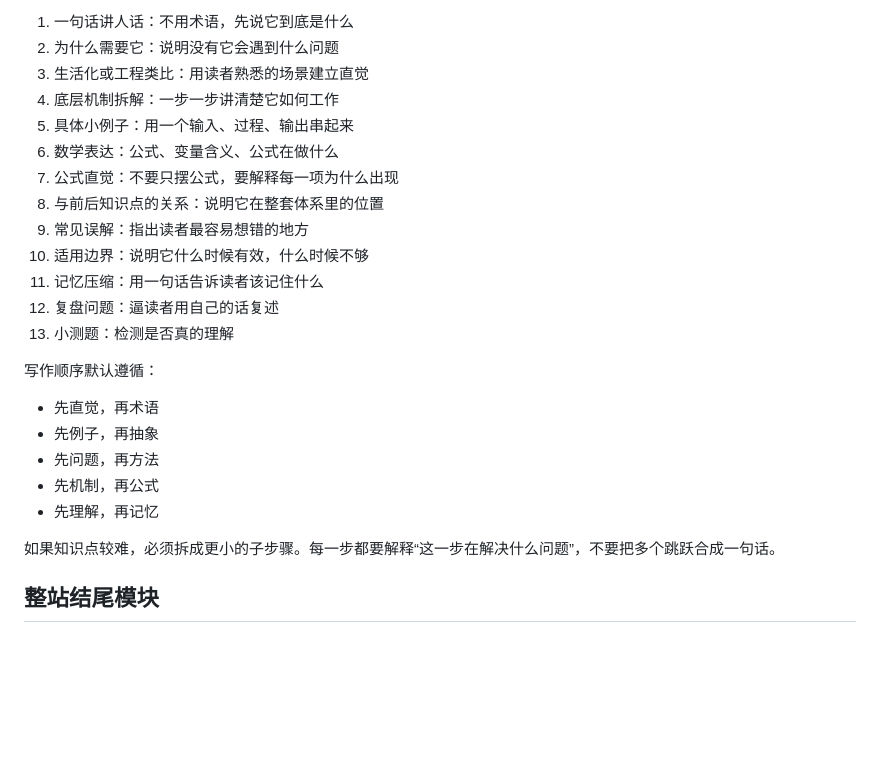
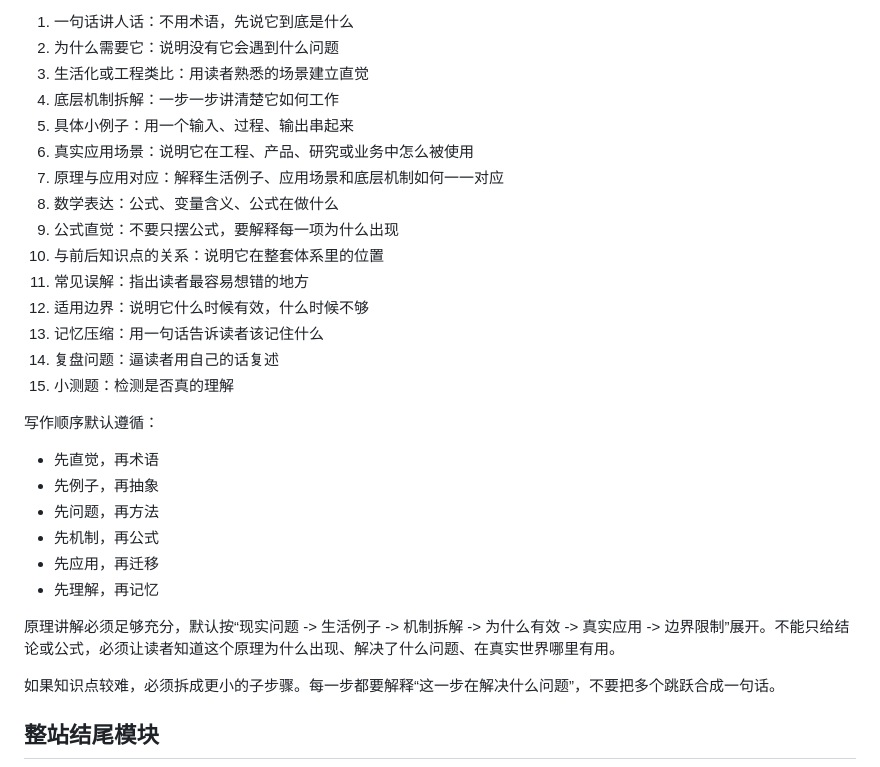
Before and after one commit to ArthurTood/studyskill, a Markdown page: references/course-site-spec.md, the part around the change. Rendered like a GitHub page; blank space fills up the shorter version.

Commit message:
Require practical examples in StudySkill lessons

```diff
--- a/references/course-site-spec.md
+++ b/references/course-site-spec.md
@@ -34,14 +34,16 @@
 3. 生活化或工程类比：用读者熟悉的场景建立直觉
 4. 底层机制拆解：一步一步讲清楚它如何工作
 5. 具体小例子：用一个输入、过程、输出串起来
-6. 数学表达：公式、变量含义、公式在做什么
-7. 公式直觉：不要只摆公式，要解释每一项为什么出现
-8. 与前后知识点的关系：说明它在整套体系里的位置
-9. 常见误解：指出读者最容易想错的地方
-10. 适用边界：说明它什么时候有效，什么时候不够
-11. 记忆压缩：用一句话告诉读者该记住什么
-12. 复盘问题：逼读者用自己的话复述
-13. 小测题：检测是否真的理解
+6. 真实应用场景：说明它在工程、产品、研究或业务中怎么被使用
+7. 原理与应用对应：解释生活例子、应用场景和底层机制如何一一对应
+8. 数学表达：公式、变量含义、公式在做什么
+9. 公式直觉：不要只摆公式，要解释每一项为什么出现
+10. 与前后知识点的关系：说明它在整套体系里的位置
+11. 常见误解：指出读者最容易想错的地方
+12. 适用边界：说明它什么时候有效，什么时候不够
+13. 记忆压缩：用一句话告诉读者该记住什么
+14. 复盘问题：逼读者用自己的话复述
+15. 小测题：检测是否真的理解
 
 写作顺序默认遵循：
 
@@ -49,7 +51,10 @@
 - 先例子，再抽象
 - 先问题，再方法
 - 先机制，再公式
+- 先应用，再迁移
 - 先理解，再记忆
+
+原理讲解必须足够充分，默认按“现实问题 -> 生活例子 -> 机制拆解 -> 为什么有效 -> 真实应用 -> 边界限制”展开。不能只给结论或公式，必须让读者知道这个原理为什么出现、解决了什么问题、在真实世界哪里有用。
 
 如果知识点较难，必须拆成更小的子步骤。每一步都要解释“这一步在解决什么问题”，不要把多个跳跃合成一句话。
 
```
Also changed, not shown: SKILL.md (+5 -1 lines).
